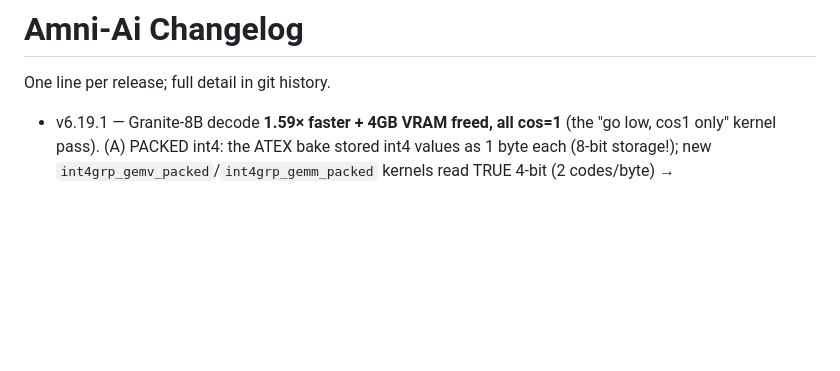
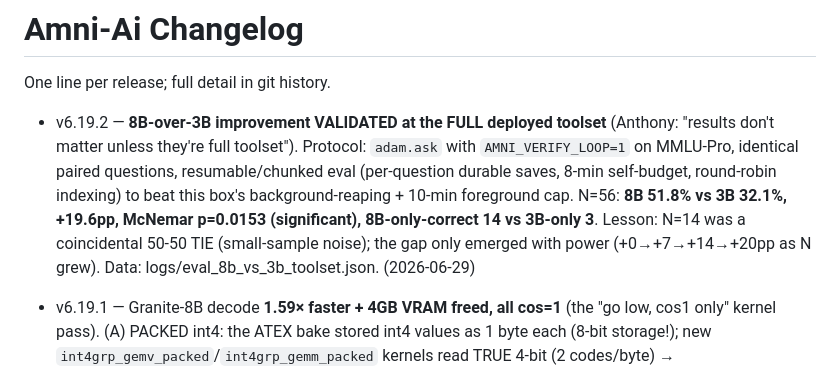
Before and after one commit to Amnibro/Amni-Ai, a Markdown page: changelog.md, the part around the change. GitHub-like rendering; blank space fills up the shorter version.

Commit message:
Validate 8B>3B at the full deployed toolset (MMLU-Pro, +19.6pp, McNemar p=0.015, N=56)
- adam.ask + AMNI_VERIFY_LOOP=1, identical paired questions, resumable/chunked eval
- 8B 51.8% vs 3B 32.1%; 8B-only-correct 14 vs 3B-only 3
- N=14 was a small-sample tie; gap emerged with power (+0->+7->+14->+20pp)

```diff
--- a/changelog.md
+++ b/changelog.md
@@ -2,6 +2,7 @@
 
 One line per release; full detail in git history.
 
+- v6.19.2 — **8B-over-3B improvement VALIDATED at the FULL deployed toolset** (Anthony: "results don't matter unless they're full toolset"). Protocol: `adam.ask` with `AMNI_VERIFY_LOOP=1` on MMLU-Pro, identical paired questions, resumable/chunked eval (per-question durable saves, 8-min self-budget, round-robin indexing) to beat this box's background-reaping + 10-min foreground cap. N=56: **8B 51.8% vs 3B 32.1%, +19.6pp, McNemar p=0.0153 (significant), 8B-only-correct 14 vs 3B-only 3**. Lesson: N=14 was a coincidental 50-50 TIE (small-sample noise); the gap only emerged with power (+0→+7→+14→+20pp as N grew). Data: logs/eval_8b_vs_3b_toolset.json. (2026-06-29)
 - v6.19.1 — Granite-8B decode **1.59× faster + 4GB VRAM freed, all cos=1** (the "go low, cos1 only" kernel pass). (A) PACKED int4: the ATEX bake stored int4 values as 1 byte each (8-bit storage!); new `int4grp_gemv_packed`/`int4grp_gemm_packed` kernels read TRUE 4-bit (2 codes/byte) → `bake_granite8b_atex.py` repacks (manifest `packed:True`, `AtexLin` auto-detects; 3B 1-byte path untouched). Result: resv 9.87→5.89GB (−4GB), bake halved, cos=1.00000 (roundtrip maxerr 0.0). (B) gemv occupancy tune: the kernel hit only ~30% of memory bandwidth; swept ROWS×num_warps (cos=1-gated) → gate/up matrices 1.88× at ROWS=8/num_warps=4 (shape heuristic in the wrapper: tall→8/4, else 32). Blended decode 18.6→20.0 (A)→**29.5 tok/s** (B), correctness preserved (391, Tokyo, Rust `n*n`). Microbench cos=1 at every step. REMAINING lever: the gemv is still ~2.5-3× off the bandwidth floor (a deeper RDNA3 rewrite — toward ~140 tok/s — is the next "consider options" project). (2026-06-29)
 - v6.19.0 — **Granite-4.1-8B is the new default heavy model** (replaces the slow NVFP4-12B in auto-select). Baked `ibm-granite/granite-4.1-8b` → `bakes/granite41_8b_gf17_atex` via `scripts/bake_granite8b_atex.py` (int4-group ATEX, 5.88GB, roundtrip maxerr 0.0). WHY: dense GQA standard-attention (graph-friendly, unlike gemma4's hybrid), 9.87GB resident (fits 16GB with 6GB headroom), **eager decode 18.6 tok/s = 2.5× the 12B's 6.7**, and IBM reports it matches their 32B-A9B MoE on quality. LOGICALITY VERIFIED: 17×23=391, physics v=at=12, Tokyo/Ottawa, Python `[::-1]`, a transitive syllogism (correct), Rust `n*n` — math/physics/factual/code/logic all correct. `select_model_bake`/`_UPGRADE_TIERS` now prefer the 8B (min 11GB free); the 12B bake stays on disk for explicit `AMNI_BAKE`. Adam facade auto-routes the 8B atex bake to `GraniteAtexChatService` (svc-type detection unchanged). amni-code inherits it via the :7700 endpoint. BONUS FIX: `granite_atex_svc.py` was leaving the rotary `inv_freq` on CPU → a CPU→GPU copy every decode token (slowed eager + blocked CUDA-graph capture); now moved to CUDA after load (helps the 3B too). Megakernel (hipGraph decode) deferred: it captures cleanly on the GF17 path (proven 1.9×) but the int4-group/nvfp4 gemv kernels don't replay correctly inside a graph (wrong state, 0.99×) — a follow-up (serve via GF17 path, or make the gemv return a pool tensor instead of writing `s._y`). Backups `adam.py.pre8b.bak`. (2026-06-29)
 - v6.18.2 — NVFP4 12B prefill speedup (PARTIAL) + precise slowness diagnosis (Anthony: "fix the 12B slowness so we can use it for coding"). Root cause of the slow prefill = `_nvfp4_gemm` Triton kernel contracts in tiny K=8 chunks (~8% GPU roofline). New `_nvfp4_dq` Triton kernel dequants into ONE shared preallocated bf16 scratch (`nvfp4_prefill`) → hipBLAS matmul: microbench 11.8-13.5× faster than the Triton gemm, cos=1.0000 bit-exact, no per-call alloc (a prior torch-dequant attempt 5.7× in isolation REGRESSED the resident model via allocator thrash → reverted). Wired into `NvfpLin.forward` with an M-threshold (decode gemv / small-M gemm / large-M dequant+hipBLAS), bf16 end-to-end. Result: short prefill 5.3→1.1s, long prefill 38.6→34.5s (~11%), decode 2.0→2.4 tok/s, coherence preserved. The long prefill stays bounded by a deeper wall: profiled `aten::mm`=66% at ~80ms/MLP-matmul in-model vs ~10ms isolated (8× gap) — RULED OUT eager-attn (already sdpa), dtype/WMMA, and VRAM pressure (9.9ms free vs 7.8ms under a 12GB hog); leading cause = rocBLAS per-call workspace/algo thrash on alternating layer shapes. Deeper fixes (follow-up): rocBLAS/hipblaslt algo pinning, a persistent fused dequant+GEMM (K≥16) Triton kernel, StaticCache+hipGraph decode. Practical answer holds: 12B is fast at short context (surgical edits 2-7s) → keep it tiny via the 3B-orchestrator loop. Backups `nvfp4_atex_svc.py.{presdpa,preprefillfix}.bak`. (2026-06-27)
```
